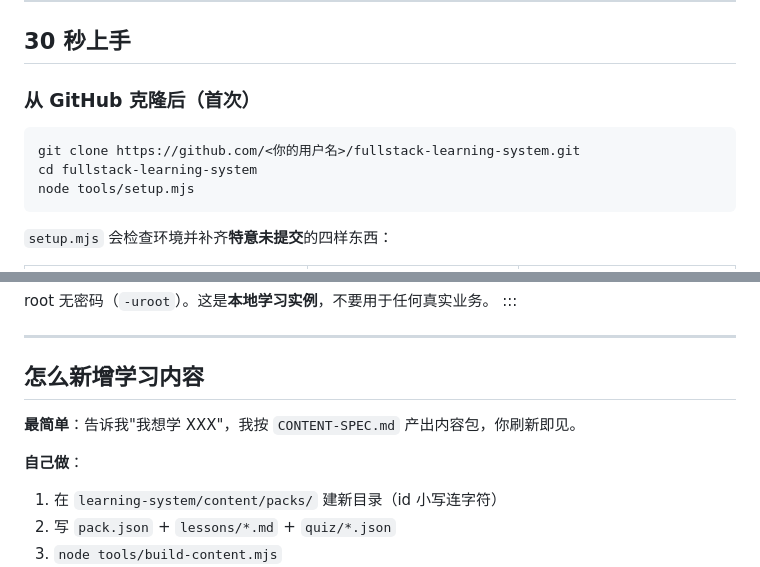
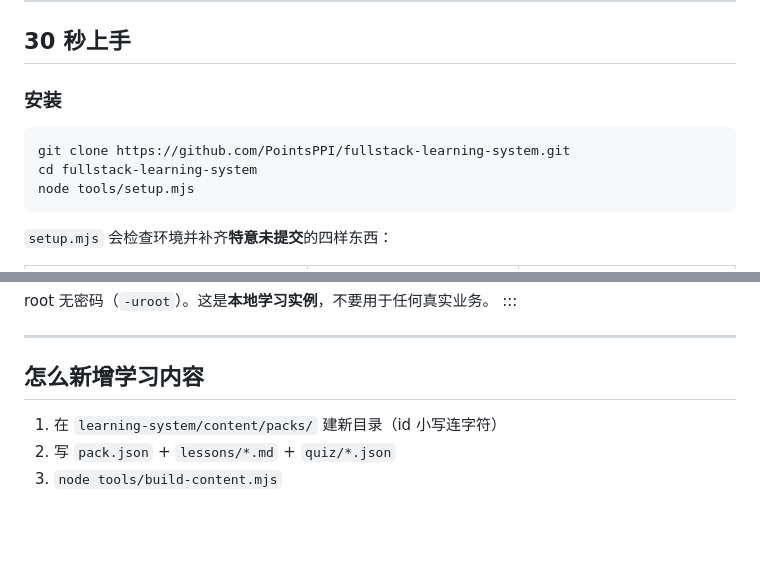
Before and after one commit to PointsPPI/fullstack-learning-system, a Markdown page: README.md, 2 parts joined by grey strips. Rendered like a GitHub page; blank space fills up the shorter version.

````diff
--- a/README.md
+++ b/README.md
@@ -7,10 +7,10 @@
 
 ## 30 秒上手
 
-### 从 GitHub 克隆后（首次）
+### 安装
 
 ```bash
-git clone https://github.com/<你的用户名>/fullstack-learning-system.git
+git clone https://github.com/PointsPPI/fullstack-learning-system.git
 cd fullstack-learning-system
 node tools/setup.mjs
 ```
@@ -167,9 +167,7 @@ root 无密码（`-uroot`）。这是**本地学习实例**，不要用于任何
 
 ## 怎么新增学习内容
 
-**最简单**：告诉我"我想学 XXX"，我按 `CONTENT-SPEC.md` 产出内容包，你刷新即见。
 
-**自己做**：
 1. 在 `learning-system/content/packs/` 建新目录（id 小写连字符）
 2. 写 `pack.json` + `lessons/*.md` + `quiz/*.json`
 3. `node tools/build-content.mjs`
````
